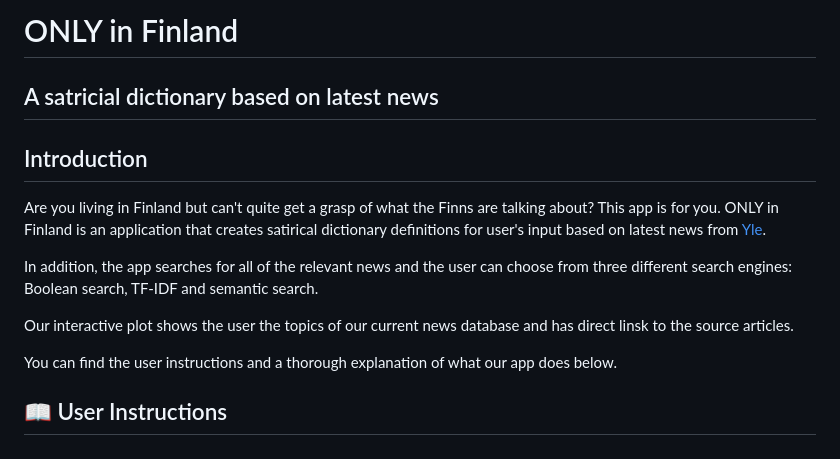
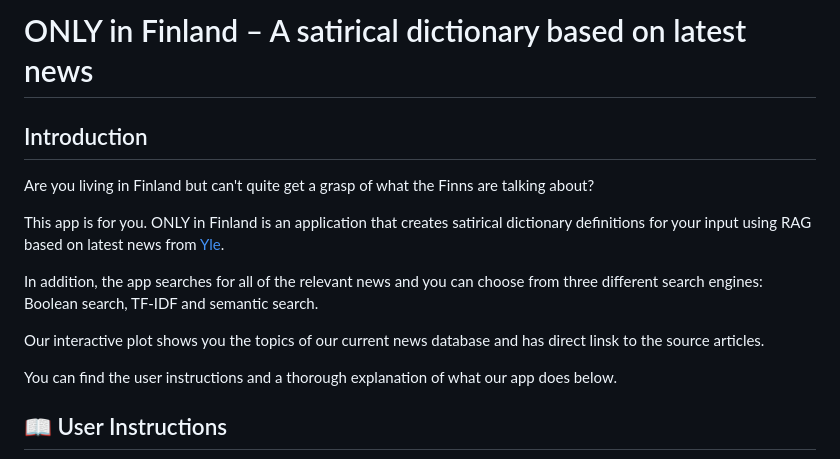
Before and after one commit to dlylinyao/ONLY, a Markdown page: README.md, the part around the change. Rendered like a GitHub page.

Commit message:
fixing typos

```diff
--- a/README.md
+++ b/README.md
@@ -1,13 +1,14 @@
-# ONLY in Finland
-## A satricial dictionary based on latest news
+# ONLY in Finland – A satirical dictionary based on latest news
 
 ## Introduction
 
-Are you living in Finland but can't quite get a grasp of what the Finns are talking about? This app is for you. ONLY in Finland is an application that creates satirical dictionary definitions for user's input based on latest news from [Yle](https://yle.fi/news).
+Are you living in Finland but can't quite get a grasp of what the Finns are talking about?
 
-In addition, the app searches for all of the relevant news and the user can choose from three different search engines: Boolean search, TF-IDF and semantic search.
+This app is for you. ONLY in Finland is an application that creates satirical dictionary definitions for your input using RAG based on latest news from [Yle](https://yle.fi/news).
 
-Our interactive plot shows the user the topics of our current news database and has direct linsk to the source articles.
+In addition, the app searches for all of the relevant news and you can choose from three different search engines: Boolean search, TF-IDF and semantic search.
+
+Our interactive plot shows you the topics of our current news database and has direct linsk to the source articles.
 
 You can find the user instructions and a thorough explanation of what our app does below.
 
```
